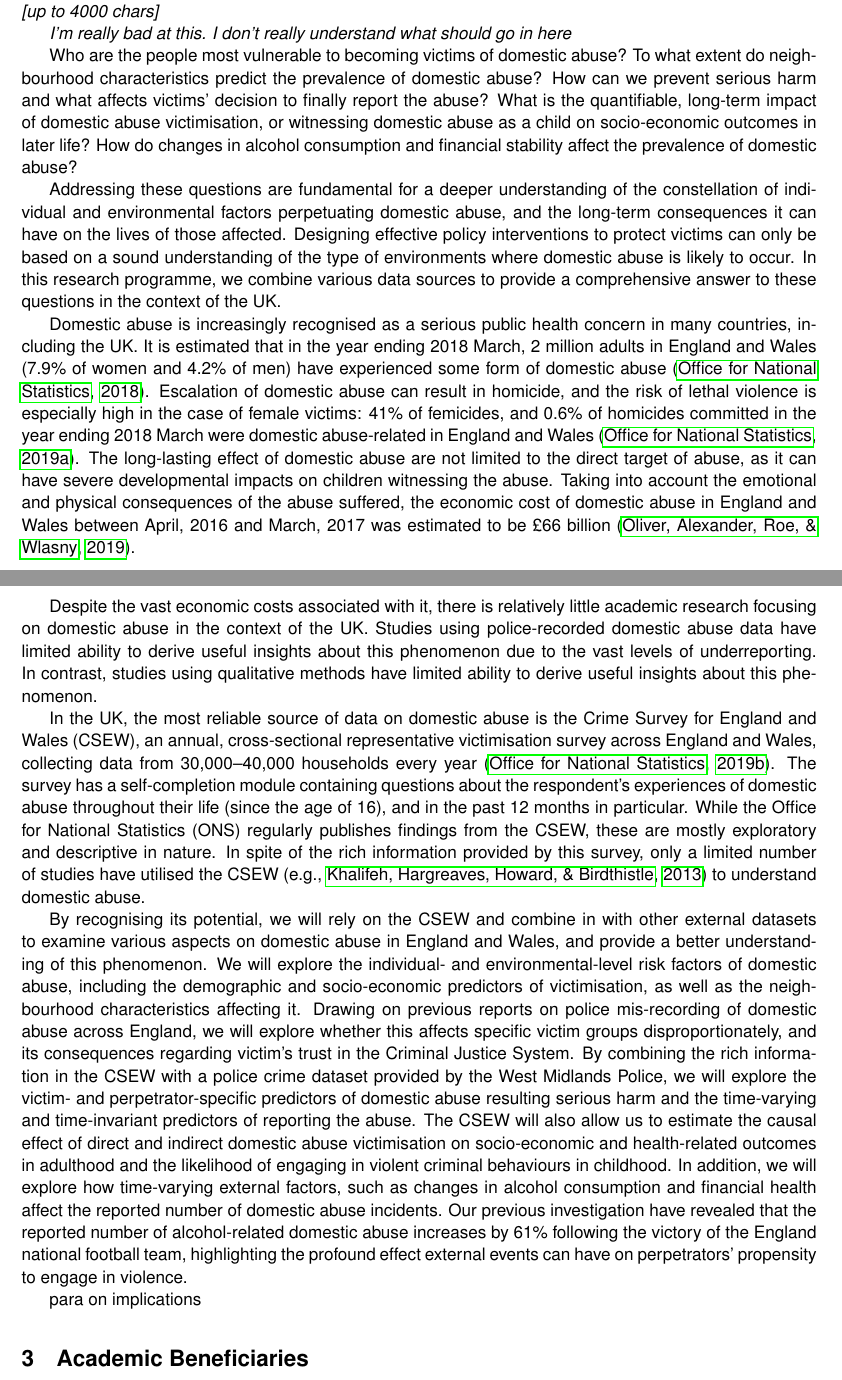
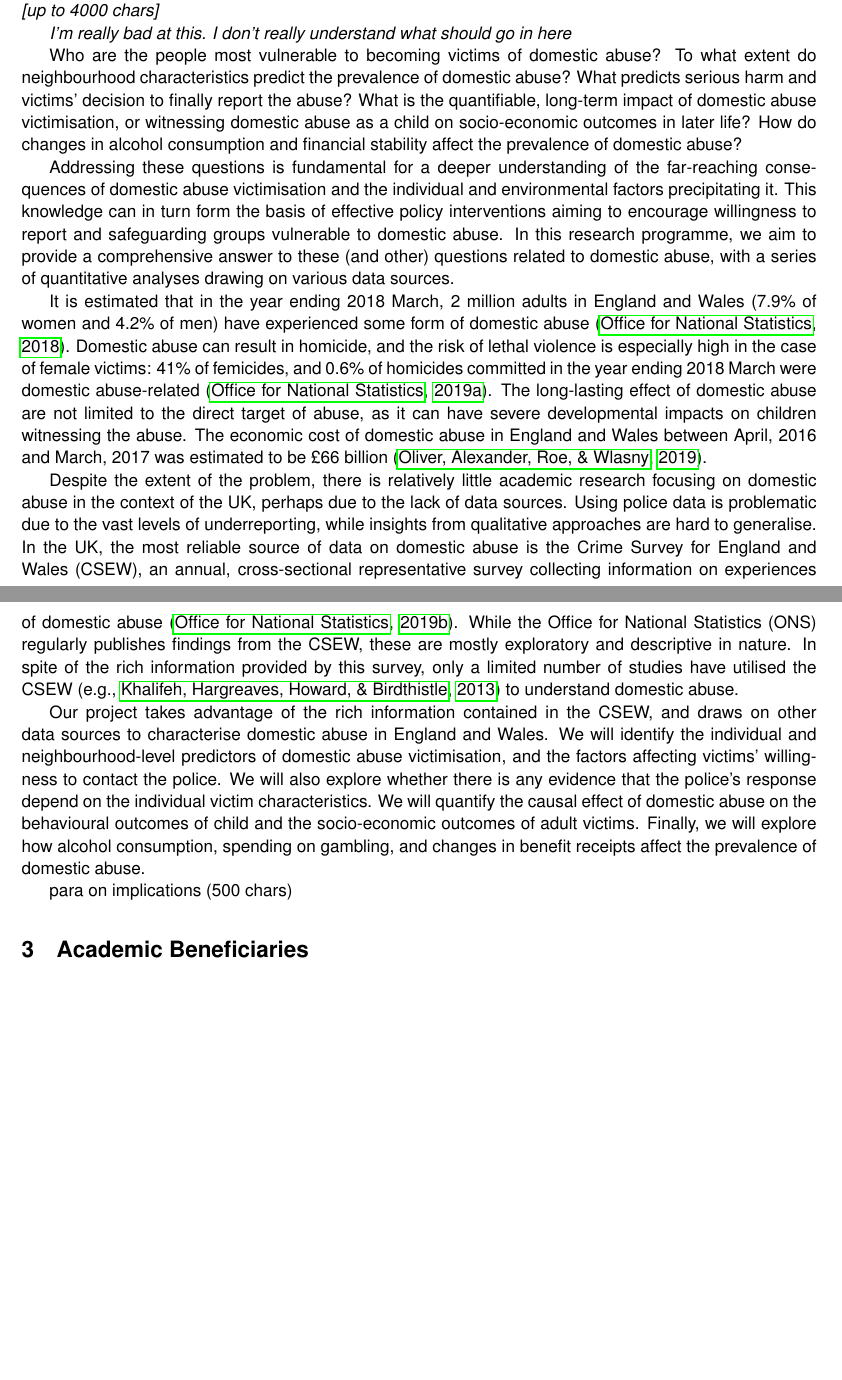
Before and after one commit to annatrendl/ESRC_SDAI, a LaTeX document (JeS_fields.tex): two parts of pages 1 and 2 of 4 before the commit and two parts of pages 1 and 2 of 3 after it, joined at a grey line, cut so that both start at the same text, the shorter picture padded with empty space. Compiled offline with pdfLaTeX.

Commit message:
Anna crappy summary

```diff
--- a/JeS_fields.tex
+++ b/JeS_fields.tex
@@ -51,23 +51,22 @@
 \textit{I'm really bad at this. I don't really understand what should go in here}
 
 
-Who are the people most vulnerable to becoming victims of domestic abuse? To what extent do neighbourhood characteristics predict the prevalence of domestic abuse? How can we prevent serious harm and what affects victims' decision to finally report the abuse? What is the quantifiable, long-term impact of domestic abuse victimisation, or witnessing domestic abuse as a child on socio-economic outcomes in later life? How do changes in alcohol consumption and financial stability affect the prevalence of domestic abuse?
+Who are the people most vulnerable to becoming victims of domestic abuse? To what extent do neighbourhood characteristics predict the prevalence of domestic abuse? What predicts serious harm and victims' decision to finally report the abuse? What is the quantifiable, long-term impact of domestic abuse victimisation, or witnessing domestic abuse as a child on socio-economic outcomes in later life? How do changes in alcohol consumption and financial stability affect the prevalence of domestic abuse?
 
-Addressing these questions are fundamental for a deeper understanding of the constellation of individual and environmental factors perpetuating domestic abuse, and the long-term consequences it can have on the lives of those affected. Designing effective policy interventions to protect victims can only be based on a sound understanding of the type of environments where domestic abuse is likely to occur. In this research programme, we combine various data sources to provide a comprehensive answer to these questions in the context of the UK.
+Addressing these questions is fundamental for a deeper understanding of the far-reaching consequences of domestic abuse victimisation and the individual and environmental factors precipitating it. This knowledge can in turn form the basis of effective policy interventions aiming to encourage willingness to report and safeguarding groups vulnerable to domestic abuse. In this research programme, we aim to provide a comprehensive answer to these (and other) questions related to domestic abuse, with a series of quantitative analyses drawing on various data sources.
 
-Domestic abuse is increasingly recognised as a serious public health concern in many countries, including the UK. It is estimated that in the year ending 2018 March, 2 million adults in England and Wales (7.9\% of women and 4.2\% of men) have experienced some form of domestic abuse \cite{ONS}. Escalation of domestic abuse can result in homicide, and the risk of lethal violence is especially high in the case of female victims: 41\% of femicides, and 0.6\% of homicides committed in the year ending 2018 March were domestic abuse-related in England and Wales \cite{homic}. The long-lasting effect of domestic abuse are not limited to the direct target of abuse, as it can have severe developmental impacts on children witnessing the abuse. Taking into account the emotional and physical consequences of the abuse suffered, the economic cost of domestic abuse in England and Wales between April, 2016 and March, 2017 was estimated to be \pounds 66 billion \cite{costs}.
+It is estimated that in the year ending 2018 March, 2 million adults in England and Wales (7.9\% of women and 4.2\% of men) have experienced some form of domestic abuse \cite{ONS}. Domestic abuse can result in homicide, and the risk of lethal violence is especially high in the case of female victims: 41\% of femicides, and 0.6\% of homicides committed in the year ending 2018 March were domestic abuse-related \cite{homic}. The long-lasting effect of domestic abuse are not limited to the direct target of abuse, as it can have severe developmental impacts on children witnessing the abuse. The economic cost of domestic abuse in England and Wales between April, 2016 and March, 2017 was estimated to be \pounds 66 billion \cite{costs}.
 
-Despite the vast economic costs associated with it, there is relatively little academic research focusing on domestic abuse in the context of the UK. Studies using police-recorded domestic abuse data have limited ability to derive useful insights about this phenomenon due to the vast levels of underreporting. In contrast, studies using qualitative methods have limited ability to derive useful insights about this phenomenon.
+Despite the extent of the problem, there is relatively little academic research focusing on domestic abuse in the context of the UK, perhaps due to the lack of data sources. Using police data is problematic due to the vast levels of underreporting, while insights from qualitative approaches are hard to generalise. In the UK, the most reliable source of data on domestic abuse is the Crime Survey for England and Wales (CSEW), an annual, cross-sectional representative survey collecting information on experiences of domestic abuse \cite{OfficeforNationalStatistics2019}.  While the Office for National Statistics (ONS) regularly publishes findings from the CSEW, these are mostly exploratory and descriptive in nature. In spite of the rich information provided by this survey, only a limited number of studies have utilised the CSEW (e.g., \citeNP{Khalifeh2013a}) to understand domestic abuse.
 
 %Domestic abuse is a complex, multifaceted phenomenon, that has a profound impact on the lives of those affected. It is increasingly recognised as a serious public health concern in many countries, including the UK. In the year ending 2018 March, an estimated 2 million adults in England and Wales (7.9\% of women and 4.2\% of men) have experienced some form of domestic abuse \cite{ONS}. Besides being more likely to experience any form of domestic abuse, compared to men, women are also significantly more likely to endure severe, often lethal violence at home: 41\% of femicides, and 0.6\% of homicides committed in the year ending 2018 March were domestic abuse-related \cite{homic}. The long-lasting effect of domestic abuse are not limited to the direct target of abuse, as it can have severe developmental impacts on children witnessing the abuse. Taking into account the emotional and physical consequences of the abuse suffered, the economic cost of domestic abuse in England and Wales between April, 2016 and March, 2017 was estimated to be \pounds 66 billion \cite{costs}.
 
 %Despite the vast economic costs associated with it, there is relatively little academic research focusing on domestic abuse in the context of the UK. This is most likely due to the scarcity of data sources relating to this topic. Owing to the fact that it occurs in private settings, domestic abuse is a vastly underreported crime: it is estimated that only 17\% of victims who experienced any form of domestic abuse between April 2017 and March 2018 reported it to the police \cite{ONS}, which means that studies exclusively drawing on police data to understand various aspects of domestic abuse (e.g. \citeNP{Bland2015}) have limited ability to derive useful insights about this phenomenon. Another methodological approach is to conduct interviews with survivors (e.g. \citeNP{callaghan}), which, while are tremendously helpful in illuminating the contexts in which domestic abuse can occur, c.
 
-In the UK, the most reliable source of data on domestic abuse is the Crime Survey for England and Wales (CSEW), an annual, cross-sectional representative victimisation survey across England and Wales, collecting data from 30,000--40,000 households every year \cite{OfficeforNationalStatistics2019}. The survey has a self-completion module containing questions about the respondent's experiences of domestic abuse throughout their life (since the age of 16), and in the past 12 months in particular.  While the Office for National Statistics (ONS) regularly publishes findings from the CSEW, these are mostly exploratory and descriptive in nature. In spite of the rich information provided by this survey, only a limited number of studies have utilised the CSEW (e.g., \citeNP{Khalifeh2013a}) to understand domestic abuse.
+Our project takes advantage of the rich information contained in the CSEW, and draws on other data sources to characterise domestic abuse in England and Wales. We will identify the individual and neighbourhood-level predictors of domestic abuse victimisation, and the factors affecting victims' willingness to contact the police. We will also explore whether there is any evidence that the police's response depend on the individual victim characteristics. We will quantify the causal effect of domestic abuse on the behavioural outcomes of child and the socio-economic outcomes of adult victims. Finally, we will explore how alcohol consumption, spending on gambling, and changes in benefit receipts affect the prevalence of domestic abuse.
 
- By recognising its potential, we will rely on the CSEW and combine in with other external datasets to examine various aspects on domestic abuse in England and Wales, and provide a better understanding of this phenomenon. We will explore the individual- and environmental-level risk factors of domestic abuse, including the demographic and socio-economic predictors of victimisation, as well as the neighbourhood characteristics affecting it. Drawing on previous reports on police mis-recording of domestic abuse across England, we will explore whether this affects specific victim groups disproportionately, and its consequences regarding victim's trust in the Criminal Justice System. By combining the rich information in the CSEW with a police crime dataset provided by the West Midlands Police, we will explore the victim- and perpetrator-specific predictors of domestic abuse resulting serious harm and the time-varying and time-invariant predictors of reporting the abuse. The CSEW will also allow us to estimate the causal effect of direct and indirect domestic abuse victimisation on socio-economic and health-related outcomes in adulthood and the likelihood of engaging in violent criminal behaviours in childhood. In addition, we will explore how time-varying external factors, such as changes in alcohol consumption and financial health affect the reported number of domestic abuse incidents. Our previous investigation have revealed that the reported number of alcohol-related domestic abuse increases by 61\% following the victory of the England national football team, highlighting the profound effect external events can have on perpetrators' propensity to engage in violence.
 
-para on implications
+para on implications (500 chars)
 
 
 
```
Also changed, not shown: JeS_fields.pdf.
